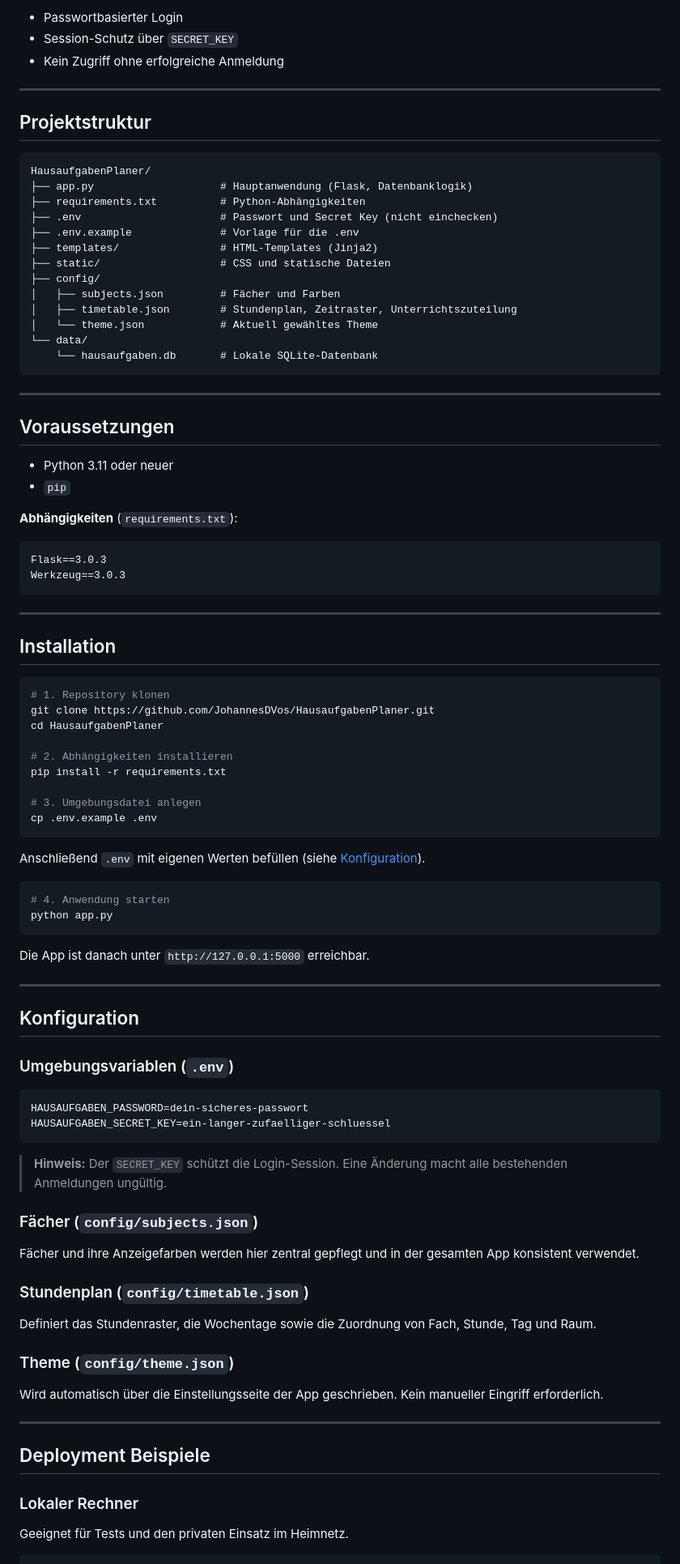
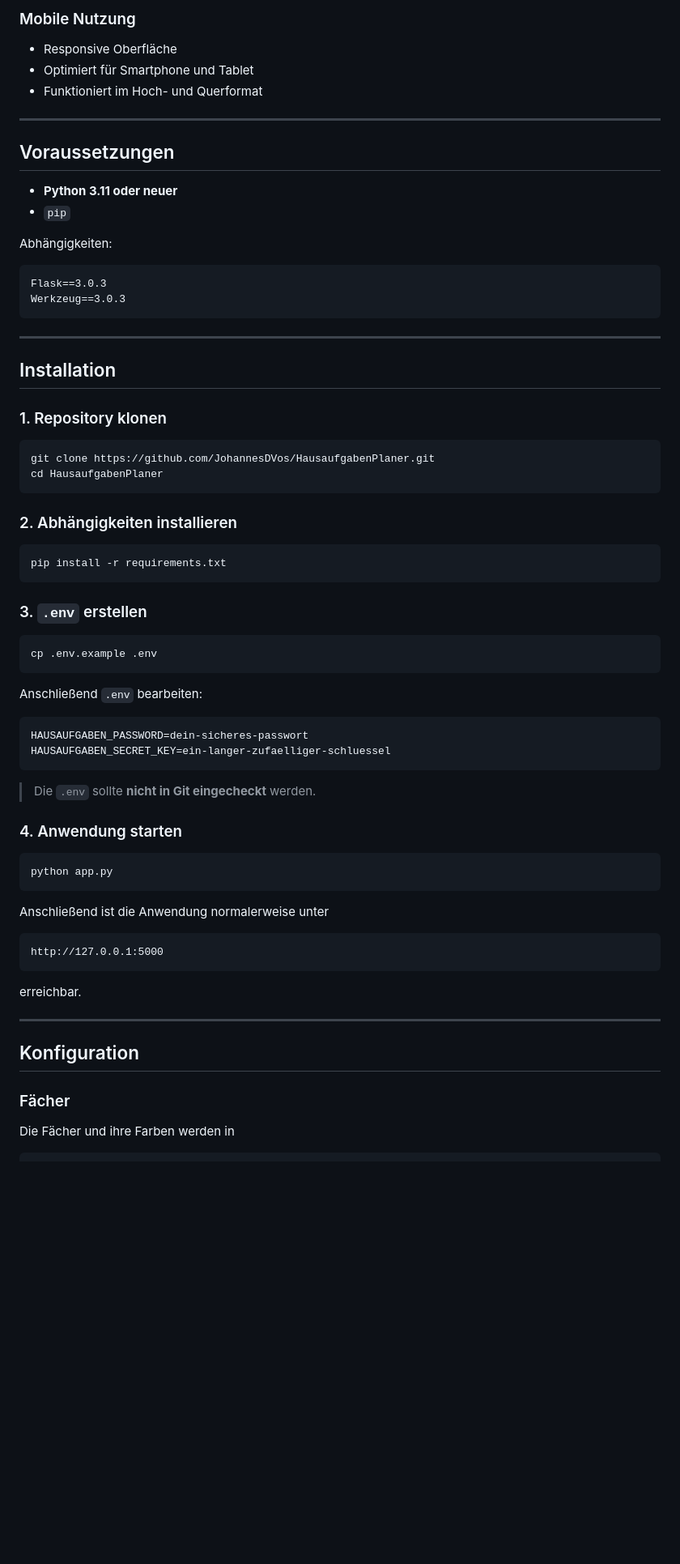
Before and after one commit to JohannesDVos/HausaufgabenPlaner, a Markdown page: README.md, the part around one of its changes. Shown at 81% size. Rendered like a GitHub page; blank space fills up the shorter version.

Commit message:
renew Readme

````diff
--- a/README.md
+++ b/README.md
@@ -64,38 +40,19 @@ HausaufgabenPlaner ist eine lokale Single-User-Webanwendung auf Basis von Flask
 
-- Passwortbasierter Login
-- Session-Schutz über `SECRET_KEY`
-- Kein Zugriff ohne erfolgreiche Anmeldung
-
----
-
-## Projektstruktur
-
-```
-HausaufgabenPlaner/
-├── app.py                    # Hauptanwendung (Flask, Datenbanklogik)
-├── requirements.txt          # Python-Abhängigkeiten
-├── .env                      # Passwort und Secret Key (nicht einchecken)
-├── .env.example              # Vorlage für die .env
-├── templates/                # HTML-Templates (Jinja2)
-├── static/                   # CSS und statische Dateien
-├── config/
-│   ├── subjects.json         # Fächer und Farben
-│   ├── timetable.json        # Stundenplan, Zeitraster, Unterrichtszuteilung
-│   └── theme.json            # Aktuell gewähltes Theme
-└── data/
-    └── hausaufgaben.db       # Lokale SQLite-Datenbank
-```
+### Mobile Nutzung
+- Responsive Oberfläche
+- Optimiert für Smartphone und Tablet
+- Funktioniert im Hoch- und Querformat
 
 ---
 
 ## Voraussetzungen
 
-- Python 3.11 oder neuer
+- **Python 3.11 oder neuer**
 - `pip`
 
-**Abhängigkeiten** (`requirements.txt`):
+Abhängigkeiten:
 
-```
+```txt
 Flask==3.0.3
 Werkzeug==3.0.3
 ```
@@ -104,57 +61,53 @@ Werkzeug==3.0.3
 
 ## Installation
 
+### 1. Repository klonen
+
 ```bash
-# 1. Repository klonen
 git clone https://github.com/JohannesDVos/HausaufgabenPlaner.git
 cd HausaufgabenPlaner
+```
 
-# 2. Abhängigkeiten installieren
+### 2. Abhängigkeiten installieren
+
+```bash
 pip install -r requirements.txt
+```
 
-# 3. Umgebungsdatei anlegen
+### 3. `.env` erstellen
+
+```bash
 cp .env.example .env
 ```
 
-Anschließend `.env` mit eigenen Werten befüllen (siehe [Konfiguration](#konfiguration)).
-
-```bash
-# 4. Anwendung starten
-python app.py
-```
-
-Die App ist danach unter `http://127.0.0.1:5000` erreichbar.
-
----
-
-## Konfiguration
-
-### Umgebungsvariablen (`.env`)
+Anschließend `.env` bearbeiten:
 
 ```env
 HAUSAUFGABEN_PASSWORD=dein-sicheres-passwort
 HAUSAUFGABEN_SECRET_KEY=ein-langer-zufaelliger-schluessel
 ```
 
-> **Hinweis:** Der `SECRET_KEY` schützt die Login-Session. Eine Änderung macht alle bestehenden Anmeldungen ungültig.
+> Die `.env` sollte **nicht in Git eingecheckt** werden.
 
-### Fächer (`config/subjects.json`)
+### 4. Anwendung starten
 
-Fächer und ihre Anzeigefarben werden hier zentral gepflegt und in der gesamten App konsistent verwendet.
+```bash
+python app.py
+```
 
-### Stundenplan (`config/timetable.json`)
+Anschließend ist die Anwendung normalerweise unter
 
-Definiert das Stundenraster, die Wochentage sowie die Zuordnung von Fach, Stunde, Tag und Raum.
+```text
+http://127.0.0.1:5000
+```
 
-### Theme (`config/theme.json`)
-
-Wird automatisch über die Einstellungsseite der App geschrieben. Kein manueller Eingriff erforderlich.
+erreichbar.
 
 ---
 
-## Deployment Beispiele
+## Konfiguration
 
-### Lokaler Rechner
+### Fächer
 
-Geeignet für Tests und den privaten Einsatz im Heimnetz.
+Die Fächer und ihre Farben werden in
 
````
Also changed, not shown: other parts of README.md (+67 -105 lines).
